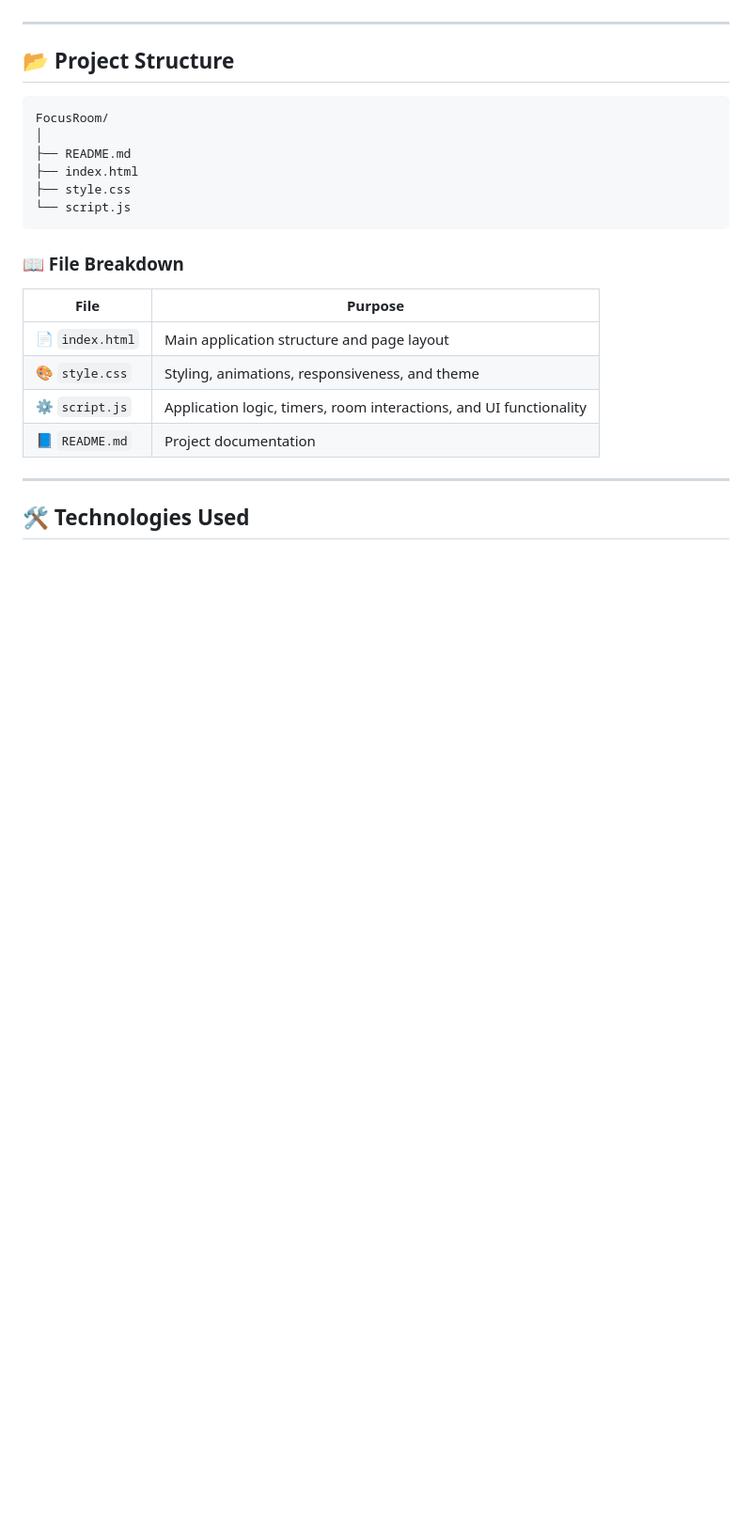
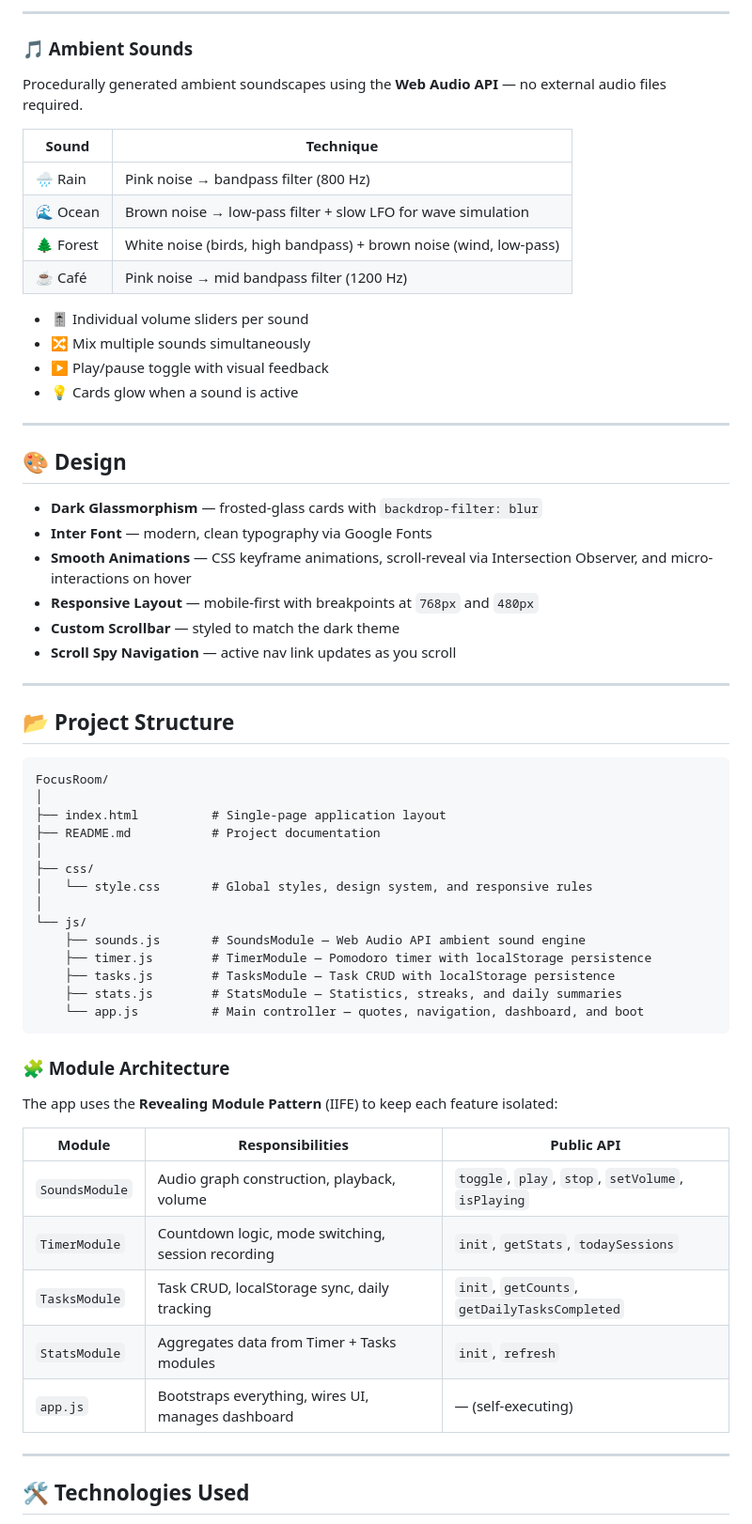
Before and after one commit to Guru-codes07/FocusRoom, a Markdown page: README.md, the part around one of its changes. Shown at 94% size. Rendered like a GitHub page; blank space fills up the shorter version.

````diff
--- a/README.md
+++ b/README.md
@@ -78,3 +73,31 @@ Track focus activity through visual analytics.
+---
+
+### 🎵 Ambient Sounds
+
+Procedurally generated ambient soundscapes using the **Web Audio API** — no external audio files required.
+
+| Sound | Technique |
+| ----- | --------- |
+| 🌧️ Rain | Pink noise → bandpass filter (800 Hz) |
+| 🌊 Ocean | Brown noise → low-pass filter + slow LFO for wave simulation |
+| 🌲 Forest | White noise (birds, high bandpass) + brown noise (wind, low-pass) |
+| ☕ Café | Pink noise → mid bandpass filter (1200 Hz) |
+
+* 🎚️ Individual volume sliders per sound
+* 🔀 Mix multiple sounds simultaneously
+* ▶️ Play/pause toggle with visual feedback
+* 💡 Cards glow when a sound is active
+
+---
+
+## 🎨 Design
+
+* **Dark Glassmorphism** — frosted-glass cards with `backdrop-filter: blur`
+* **Inter Font** — modern, clean typography via Google Fonts
+* **Smooth Animations** — CSS keyframe animations, scroll-reveal via Intersection Observer, and micro-interactions on hover
+* **Responsive Layout** — mobile-first with breakpoints at `768px` and `480px`
+* **Custom Scrollbar** — styled to match the dark theme
+* **Scroll Spy Navigation** — active nav link updates as you scroll
 
 ---
 
@@ -83,20 +106,31 @@ Track focus activity through visual analytics.
 ```text
 FocusRoom/
 │
-├── README.md
-├── index.html
-├── style.css
-└── script.js
+├── index.html          # Single-page application layout
+├── README.md           # Project documentation
+│
+├── css/
+│   └── style.css       # Global styles, design system, and responsive rules
+│
+└── js/
+    ├── sounds.js       # SoundsModule — Web Audio API ambient sound engine
+    ├── timer.js        # TimerModule — Pomodoro timer with localStorage persistence
+    ├── tasks.js        # TasksModule — Task CRUD with localStorage persistence
+    ├── stats.js        # StatsModule — Statistics, streaks, and daily summaries
+    └── app.js          # Main controller — quotes, navigation, dashboard, and boot
 ```
 
-### 📖 File Breakdown
+### 🧩 Module Architecture
 
-| File            | Purpose                                                            |
-| --------------- | ------------------------------------------------------------------ |
-| 📄 `index.html` | Main application structure and page layout                         |
-| 🎨 `style.css`  | Styling, animations, responsiveness, and theme                     |
-| ⚙️ `script.js`  | Application logic, timers, room interactions, and UI functionality |
-| 📘 `README.md`  | Project documentation                                              |
+The app uses the **Revealing Module Pattern** (IIFE) to keep each feature isolated:
+
+| Module | Responsibilities | Public API |
+| ------ | --------------- | ---------- |
+| `SoundsModule` | Audio graph construction, playback, volume | `toggle`, `play`, `stop`, `setVolume`, `isPlaying` |
+| `TimerModule` | Countdown logic, mode switching, session recording | `init`, `getStats`, `todaySessions` |
+| `TasksModule` | Task CRUD, localStorage sync, daily tracking | `init`, `getCounts`, `getDailyTasksCompleted` |
+| `StatsModule` | Aggregates data from Timer + Tasks modules | `init`, `refresh` |
+| `app.js` | Bootstraps everything, wires UI, manages dashboard | — (self-executing) |
 
 ---
 
````
Also changed, not shown: other parts of README.md (+100 -115 lines).
